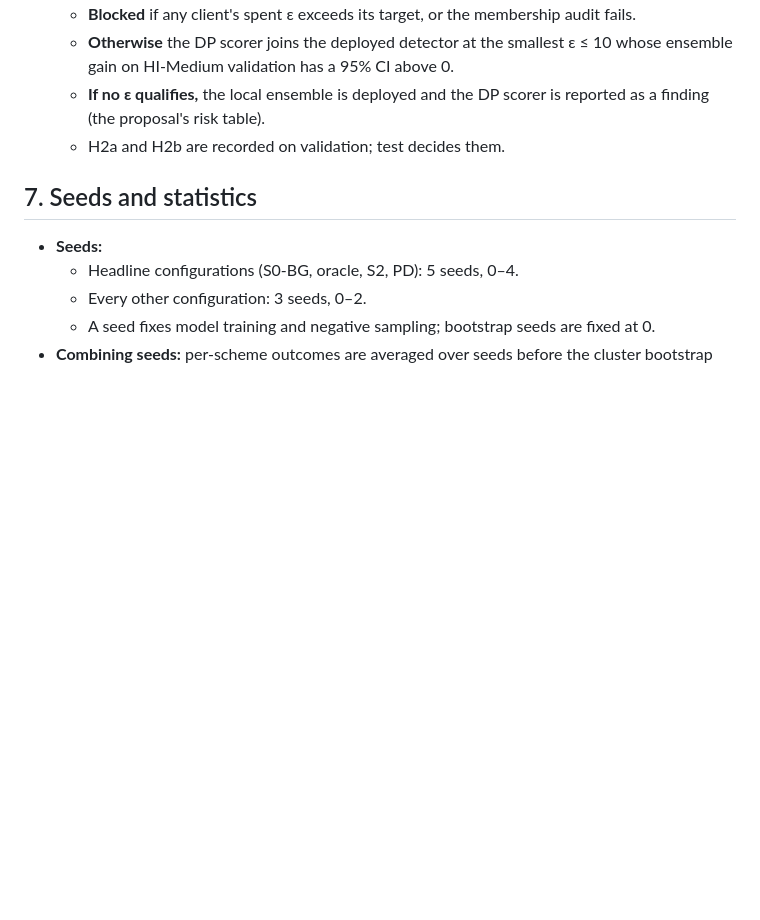
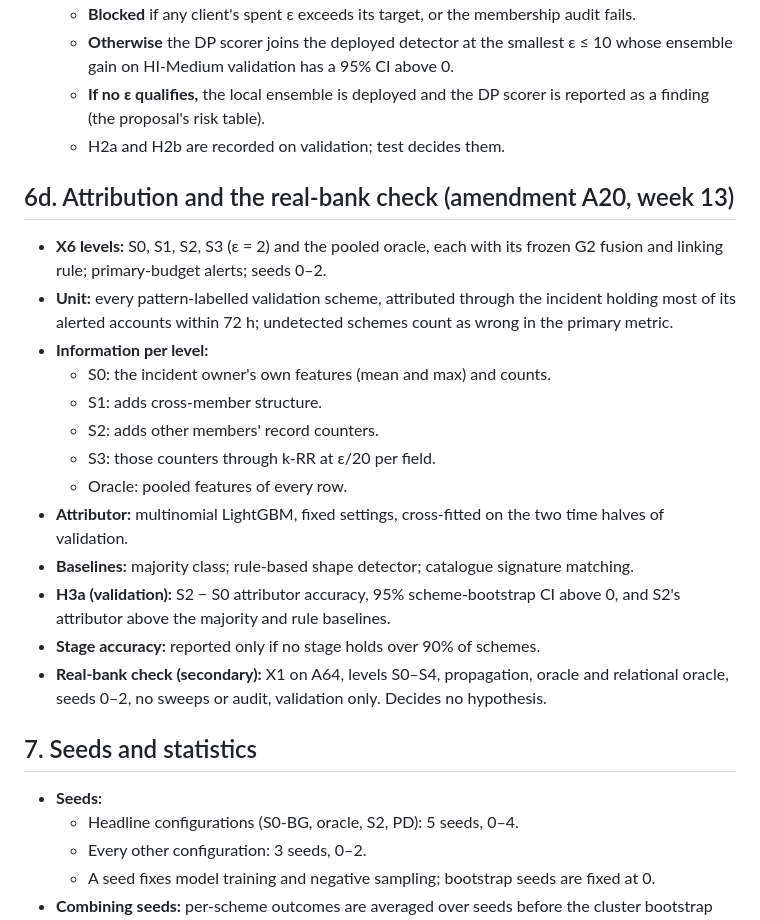
Before and after one commit to allu0786ansari/FinMesh, a Markdown page: docs/protocol/preregistration.md, the part around the change. Drawn GitHub-style; blank space fills up the shorter version.

Commit message:
Pre-register A20: attribution (X6) and the real-bank X1 check (A64)
Fixed before any week-13 code or result exists.

Co-Authored-By: Claude Opus 5.5 <noreply@anthropic.com>
Claude-Session: https://claude.ai/code/session_01QbZV9jksHK4RagQLRHoS3q

```diff
--- a/docs/protocol/preregistration.md
+++ b/docs/protocol/preregistration.md
@@ -174,6 +174,22 @@ Every result is reported whether or not its hypothesis holds; a missed target is
   - **If no ε qualifies,** the local ensemble is deployed and the DP scorer is reported as a finding (the proposal's risk table).
   - H2a and H2b are recorded on validation; test decides them.
 
+## 6d. Attribution and the real-bank check (amendment A20, week 13)
+
+- **X6 levels:** S0, S1, S2, S3 (ε = 2) and the pooled oracle, each with its frozen G2 fusion and linking rule; primary-budget alerts; seeds 0–2.
+- **Unit:** every pattern-labelled validation scheme, attributed through the incident holding most of its alerted accounts within 72 h; undetected schemes count as wrong in the primary metric.
+- **Information per level:**
+  - S0: the incident owner's own features (mean and max) and counts.
+  - S1: adds cross-member structure.
+  - S2: adds other members' record counters.
+  - S3: those counters through k-RR at ε/20 per field.
+  - Oracle: pooled features of every row.
+- **Attributor:** multinomial LightGBM, fixed settings, cross-fitted on the two time halves of validation.
+- **Baselines:** majority class; rule-based shape detector; catalogue signature matching.
+- **H3a (validation):** S2 − S0 attributor accuracy, 95% scheme-bootstrap CI above 0, and S2's attributor above the majority and rule baselines.
+- **Stage accuracy:** reported only if no stage holds over 90% of schemes.
+- **Real-bank check (secondary):** X1 on A64, levels S0–S4, propagation, oracle and relational oracle, seeds 0–2, no sweeps or audit, validation only. Decides no hypothesis.
+
 ## 7. Seeds and statistics
 
 - **Seeds:**
```
Also changed, not shown: docs/proposal/CHANGES.md (+1 -0 lines).
